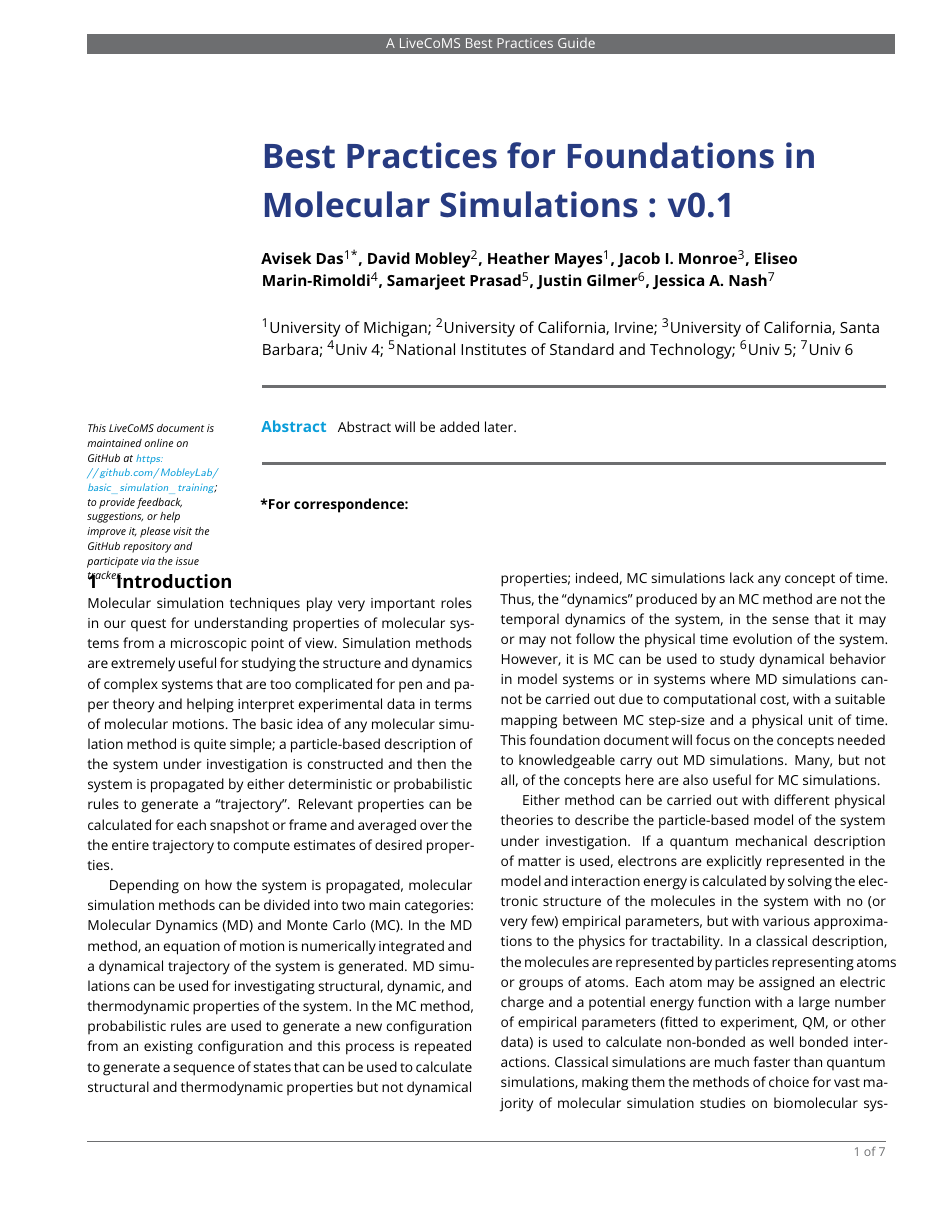
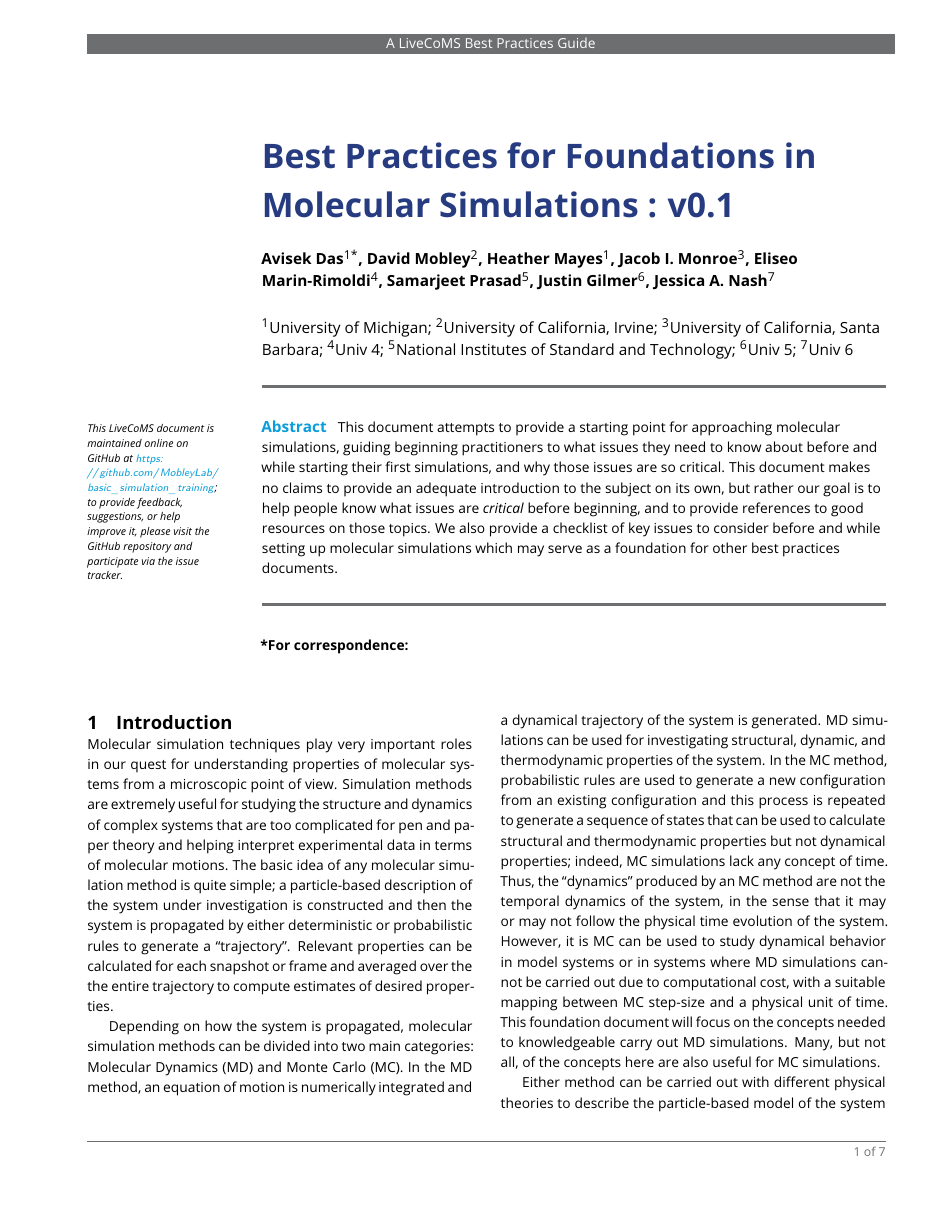
Before and after one commit to MobleyLab/basic_simulation_training, a LaTeX document (paper/basic_training.tex): page 1 of 7. Compiled offline with pdfLaTeX.

Commit message:
Add super rough stream of consciousness abstract

```diff
--- a/paper/basic_training.tex
+++ b/paper/basic_training.tex
@@ -63,7 +63,9 @@
 \maketitle
 
 \begin{abstract}
-Abstract will be added later.
+This document attempts to provide a starting point for approaching molecular simulations, guiding beginning practitioners to what issues they need to know about before and while starting their first simulations, and why those issues are so critical.
+This document makes no claims to provide an adequate introduction to the subject on its own, but rather our goal is to help people know what issues are \emph{critical} before beginning, and to provide references to good resources on those topics.
+We also provide a checklist of key issues to consider before and while setting up molecular simulations which may serve as a foundation for other best practices documents.
 \end{abstract}
 \end{frontmatter}
 
```
